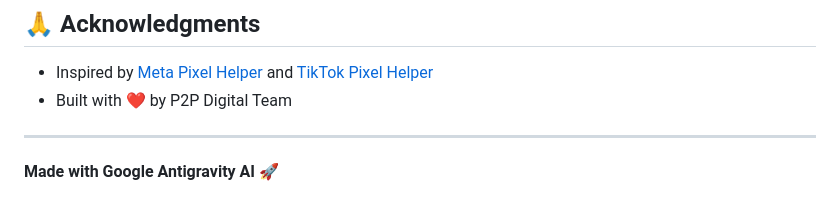
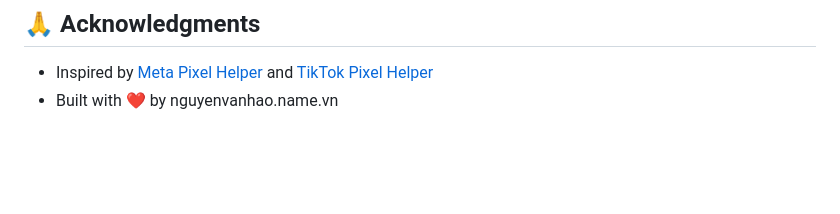
Before and after one commit to vanhao1997/unified-pixel-inspector, a Markdown page: README.md, the part around the change. Rendered like a GitHub page; blank space fills up the shorter version.

Commit message:
Revise acknowledgments and credit information
Updated acknowledgments and removed old credits.

```diff
--- a/README.md
+++ b/README.md
@@ -127,8 +127,4 @@ This project is licensed under the MIT License - see the [LICENSE](LICENSE) file
 ## 🙏 Acknowledgments
 
 - Inspired by [Meta Pixel Helper](https://chrome.google.com/webstore/detail/meta-pixel-helper) and [TikTok Pixel Helper](https://chrome.google.com/webstore/detail/tiktok-pixel-helper)
-- Built with ❤️ by P2P Digital Team
-
----
-
-**Made with Google Antigravity AI** 🚀
+- Built with ❤️ by nguyenvanhao.name.vn
```
